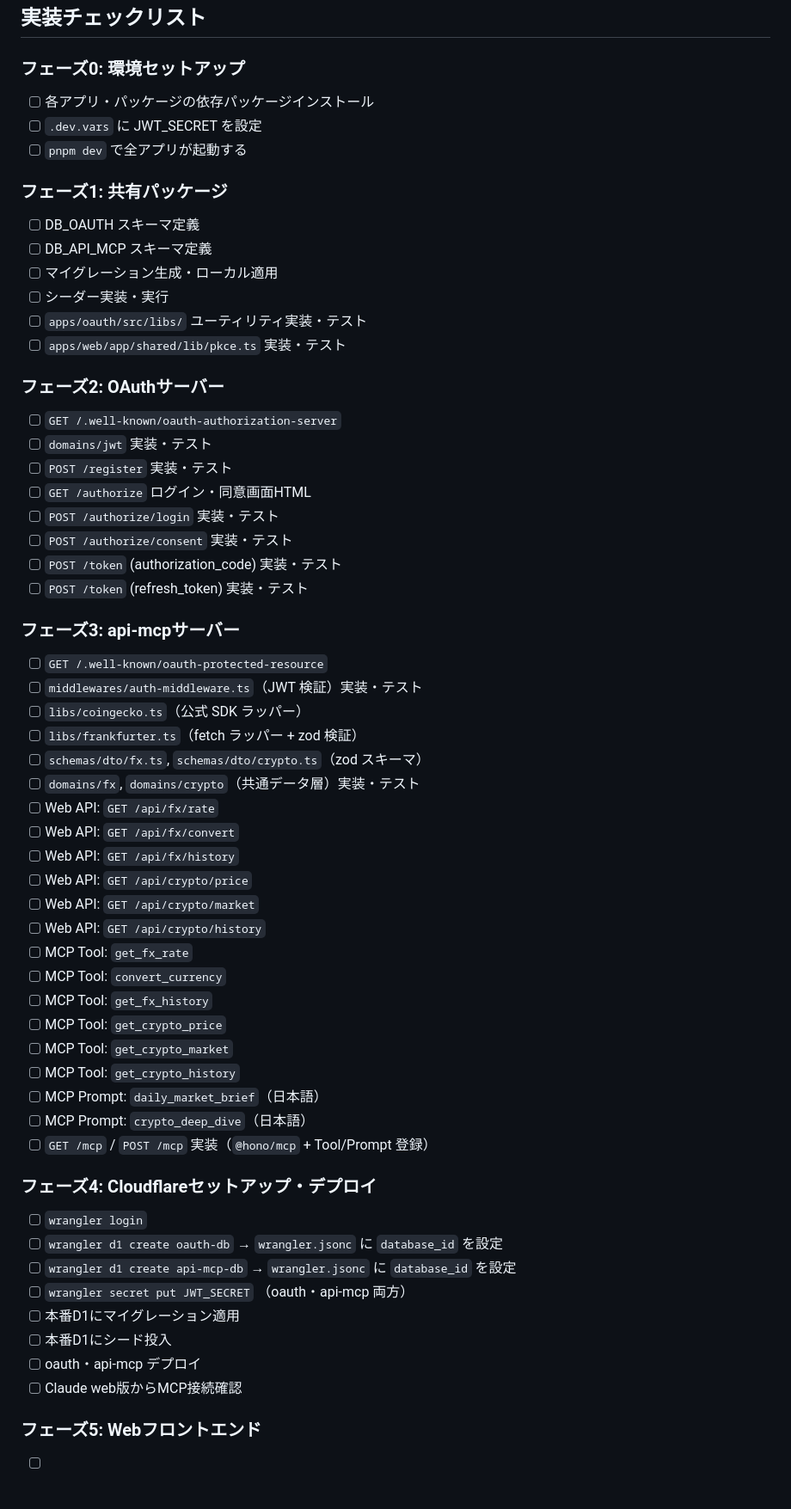
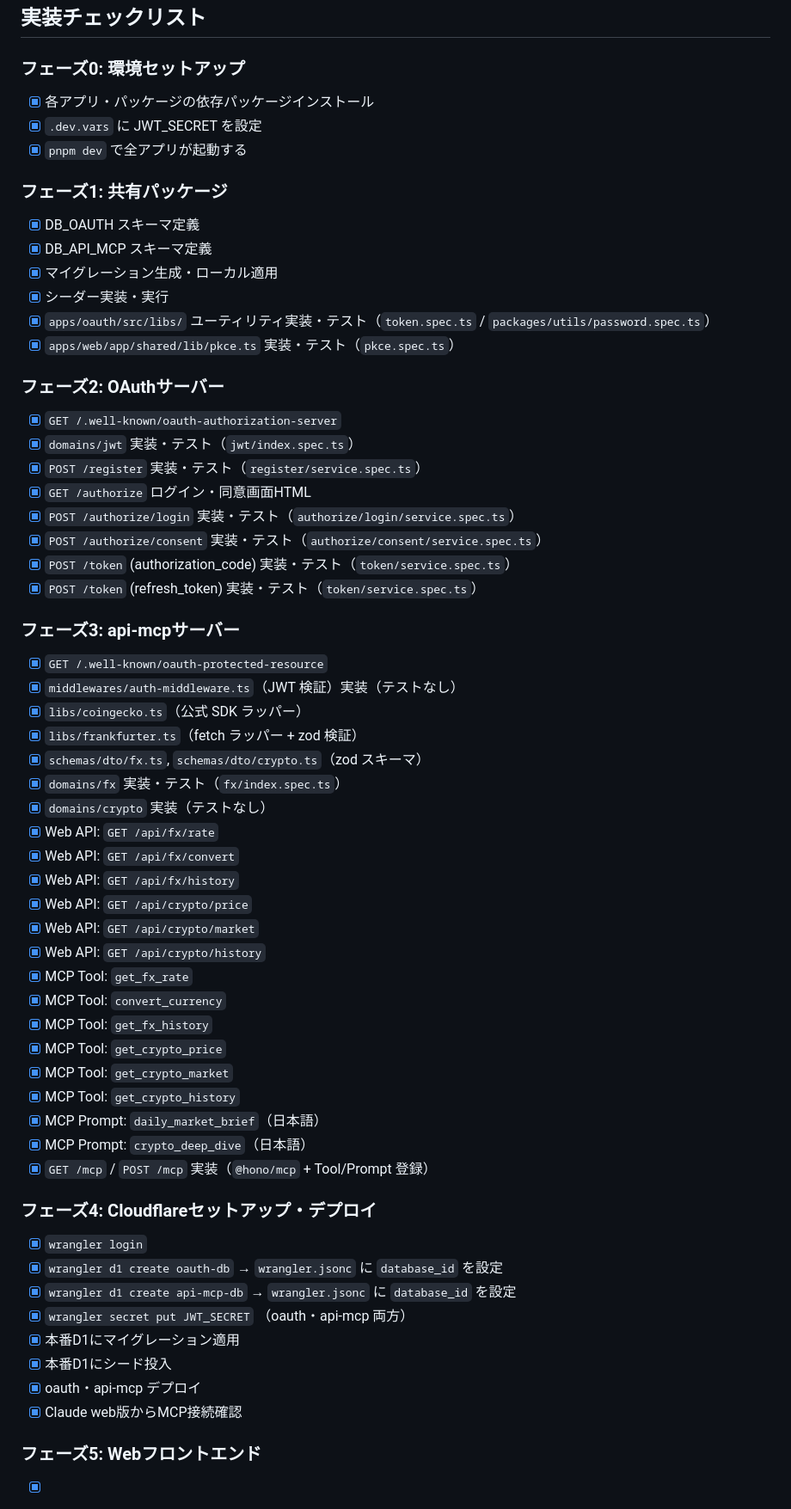
Before and after one commit to hideaki-kawai/mcp-oauth, a Markdown page: docs/07-implementation-plan.md, the part around one of its changes. Shown at 86% size. Rendered like a GitHub page.

Commit message:
no message

```diff
--- a/docs/07-implementation-plan.md
+++ b/docs/07-implementation-plan.md
@@ -943,59 +943,60 @@ pnpm -F @mcp-oauth/web test
 ## 実装チェックリスト
 
 ### フェーズ0: 環境セットアップ
-- [ ] 各アプリ・パッケージの依存パッケージインストール
-- [ ] `.dev.vars` に JWT_SECRET を設定
-- [ ] `pnpm dev` で全アプリが起動する
+- [x] 各アプリ・パッケージの依存パッケージインストール
+- [x] `.dev.vars` に JWT_SECRET を設定
+- [x] `pnpm dev` で全アプリが起動する
 
 ### フェーズ1: 共有パッケージ
-- [ ] DB_OAUTH スキーマ定義
-- [ ] DB_API_MCP スキーマ定義
-- [ ] マイグレーション生成・ローカル適用
-- [ ] シーダー実装・実行
-- [ ] `apps/oauth/src/libs/` ユーティリティ実装・テスト
-- [ ] `apps/web/app/shared/lib/pkce.ts` 実装・テスト
+- [x] DB_OAUTH スキーマ定義
+- [x] DB_API_MCP スキーマ定義
+- [x] マイグレーション生成・ローカル適用
+- [x] シーダー実装・実行
+- [x] `apps/oauth/src/libs/` ユーティリティ実装・テスト（`token.spec.ts` / `packages/utils/password.spec.ts`）
+- [x] `apps/web/app/shared/lib/pkce.ts` 実装・テスト（`pkce.spec.ts`）
 
 ### フェーズ2: OAuthサーバー
-- [ ] `GET /.well-known/oauth-authorization-server`
-- [ ] `domains/jwt` 実装・テスト
-- [ ] `POST /register` 実装・テスト
-- [ ] `GET /authorize` ログイン・同意画面HTML
-- [ ] `POST /authorize/login` 実装・テスト
-- [ ] `POST /authorize/consent` 実装・テスト
-- [ ] `POST /token` (authorization_code) 実装・テスト
-- [ ] `POST /token` (refresh_token) 実装・テスト
+- [x] `GET /.well-known/oauth-authorization-server`
+- [x] `domains/jwt` 実装・テスト（`jwt/index.spec.ts`）
+- [x] `POST /register` 実装・テスト（`register/service.spec.ts`）
+- [x] `GET /authorize` ログイン・同意画面HTML
+- [x] `POST /authorize/login` 実装・テスト（`authorize/login/service.spec.ts`）
+- [x] `POST /authorize/consent` 実装・テスト（`authorize/consent/service.spec.ts`）
+- [x] `POST /token` (authorization_code) 実装・テスト（`token/service.spec.ts`）
+- [x] `POST /token` (refresh_token) 実装・テスト（`token/service.spec.ts`）
 
 ### フェーズ3: api-mcpサーバー
-- [ ] `GET /.well-known/oauth-protected-resource`
-- [ ] `middlewares/auth-middleware.ts`（JWT 検証）実装・テスト
-- [ ] `libs/coingecko.ts`（公式 SDK ラッパー）
-- [ ] `libs/frankfurter.ts`（fetch ラッパー + zod 検証）
-- [ ] `schemas/dto/fx.ts`, `schemas/dto/crypto.ts`（zod スキーマ）
-- [ ] `domains/fx`, `domains/crypto`（共通データ層）実装・テスト
-- [ ] Web API: `GET /api/fx/rate`
-- [ ] Web API: `GET /api/fx/convert`
-- [ ] Web API: `GET /api/fx/history`
-- [ ] Web API: `GET /api/crypto/price`
-- [ ] Web API: `GET /api/crypto/market`
-- [ ] Web API: `GET /api/crypto/history`
-- [ ] MCP Tool: `get_fx_rate`
-- [ ] MCP Tool: `convert_currency`
-- [ ] MCP Tool: `get_fx_history`
-- [ ] MCP Tool: `get_crypto_price`
-- [ ] MCP Tool: `get_crypto_market`
-- [ ] MCP Tool: `get_crypto_history`
-- [ ] MCP Prompt: `daily_market_brief`（日本語）
-- [ ] MCP Prompt: `crypto_deep_dive`（日本語）
-- [ ] `GET /mcp` / `POST /mcp` 実装（`@hono/mcp` + Tool/Prompt 登録）
+- [x] `GET /.well-known/oauth-protected-resource`
+- [x] `middlewares/auth-middleware.ts`（JWT 検証）実装（テストなし）
+- [x] `libs/coingecko.ts`（公式 SDK ラッパー）
+- [x] `libs/frankfurter.ts`（fetch ラッパー + zod 検証）
+- [x] `schemas/dto/fx.ts`, `schemas/dto/crypto.ts`（zod スキーマ）
+- [x] `domains/fx` 実装・テスト（`fx/index.spec.ts`）
+- [x] `domains/crypto` 実装（テストなし）
+- [x] Web API: `GET /api/fx/rate`
+- [x] Web API: `GET /api/fx/convert`
+- [x] Web API: `GET /api/fx/history`
+- [x] Web API: `GET /api/crypto/price`
+- [x] Web API: `GET /api/crypto/market`
+- [x] Web API: `GET /api/crypto/history`
+- [x] MCP Tool: `get_fx_rate`
+- [x] MCP Tool: `convert_currency`
+- [x] MCP Tool: `get_fx_history`
+- [x] MCP Tool: `get_crypto_price`
+- [x] MCP Tool: `get_crypto_market`
+- [x] MCP Tool: `get_crypto_history`
+- [x] MCP Prompt: `daily_market_brief`（日本語）
+- [x] MCP Prompt: `crypto_deep_dive`（日本語）
+- [x] `GET /mcp` / `POST /mcp` 実装（`@hono/mcp` + Tool/Prompt 登録）
 
 ### フェーズ4: Cloudflareセットアップ・デプロイ
-- [ ] `wrangler login`
-- [ ] `wrangler d1 create oauth-db` → `wrangler.jsonc` に `database_id` を設定
-- [ ] `wrangler d1 create api-mcp-db` → `wrangler.jsonc` に `database_id` を設定
-- [ ] `wrangler secret put JWT_SECRET` （oauth・api-mcp 両方）
-- [ ] 本番D1にマイグレーション適用
-- [ ] 本番D1にシード投入
-- [ ] oauth・api-mcp デプロイ
-- [ ] Claude web版からMCP接続確認
+- [x] `wrangler login`
+- [x] `wrangler d1 create oauth-db` → `wrangler.jsonc` に `database_id` を設定
+- [x] `wrangler d1 create api-mcp-db` → `wrangler.jsonc` に `database_id` を設定
+- [x] `wrangler secret put JWT_SECRET` （oauth・api-mcp 両方）
+- [x] 本番D1にマイグレーション適用
+- [x] 本番D1にシード投入
+- [x] oauth・api-mcp デプロイ
+- [x] Claude web版からMCP接続確認
 
 ### フェーズ5: Webフロントエンド
```
Also changed, not shown: other parts of docs/07-implementation-plan.md (+13 -13 lines).
